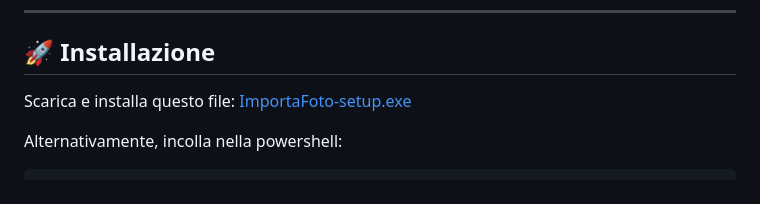
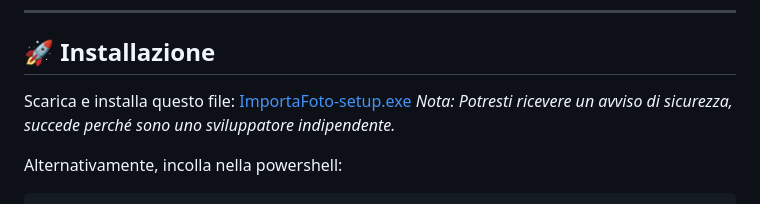
Before and after one commit to Flavio-coding/importa-foto, a Markdown page: README.md, the part around the change. Rendered like a GitHub page.

Commit message:
Update README with security warning note
Added a note about potential security warnings during installation.

```diff
--- a/README.md
+++ b/README.md
@@ -28,6 +28,7 @@
 
 Scarica e installa questo file:
 [ImportaFoto-setup.exe](https:///raw.githubusercontent.com/Flavio-coding/importa-foto/main/ImportaFoto-setup.exe)
+_Nota: Potresti ricevere un avviso di sicurezza, succede perché sono uno sviluppatore indipendente._
 
 Alternativamente, incolla nella powershell:
 
```
